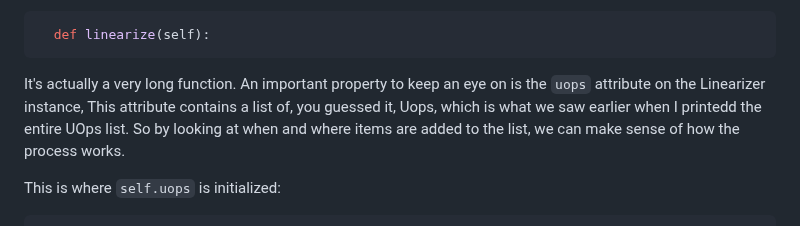
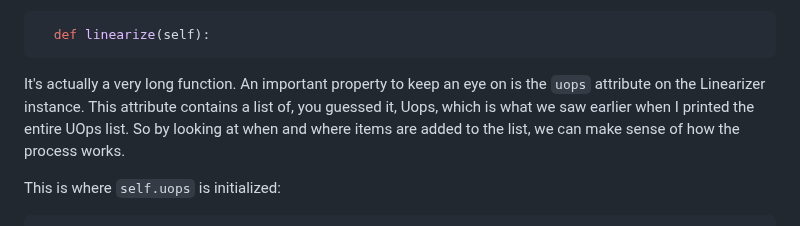
Before and after one commit to mesozoic-egg/tinygrad-notes, a Markdown page: uops.md, the part around the change. GitHub-like rendering.

````diff
--- a/uops.md
+++ b/uops.md
@@ -115,8 +115,8 @@ I will focus on the `linearize()` method in this post:
 ```
 
 It's actually a very long function. An important property to keep an eye on
-is the `uops` attribute on the Linearizer instance, This attribute contains a list
-of, you guessed it, Uops, which is what we saw earlier when I printedd the entire
+is the `uops` attribute on the Linearizer instance. This attribute contains a list
+of, you guessed it, Uops, which is what we saw earlier when I printed the entire
 UOps list. So by looking at when and where items are added to the list, we can
 make sense of how the process works.
 
````
